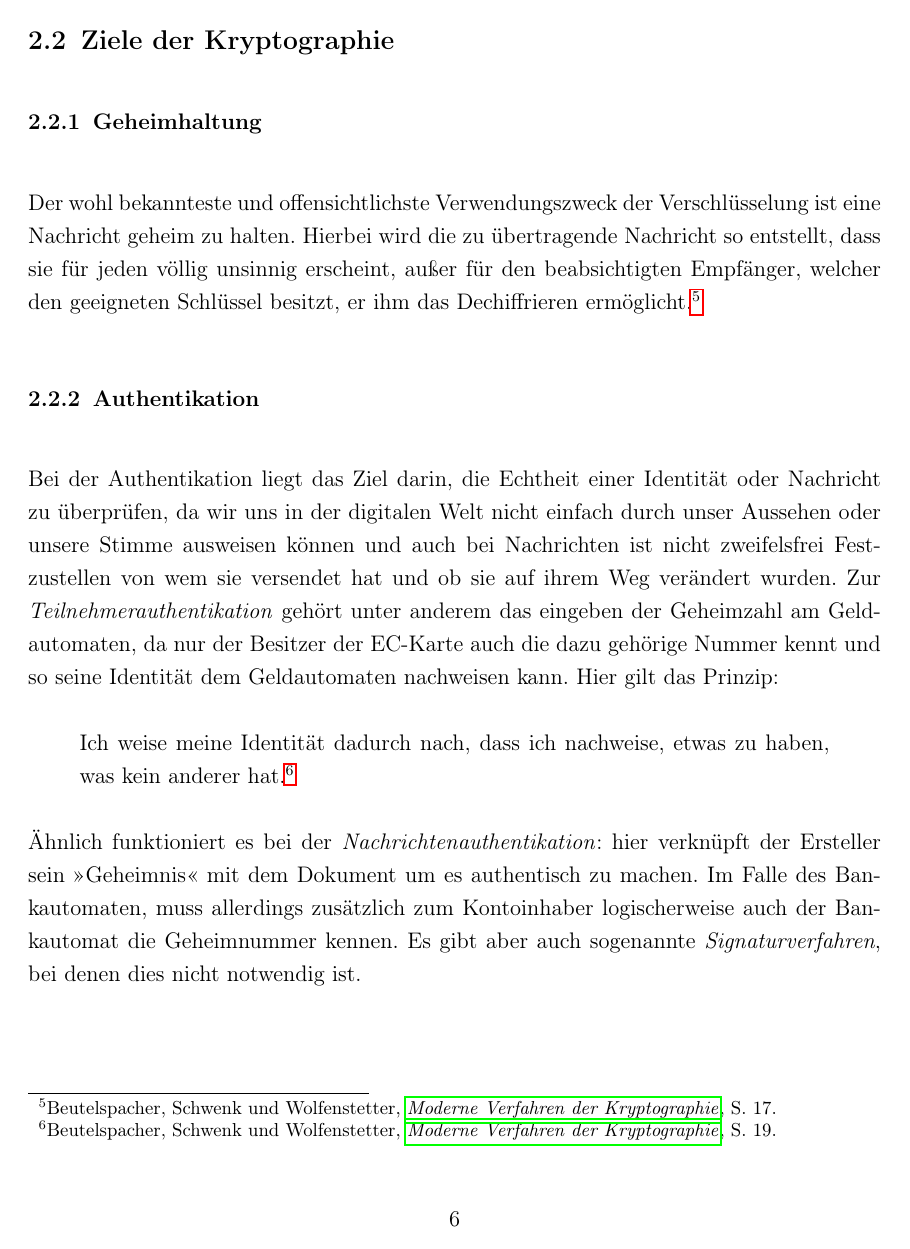
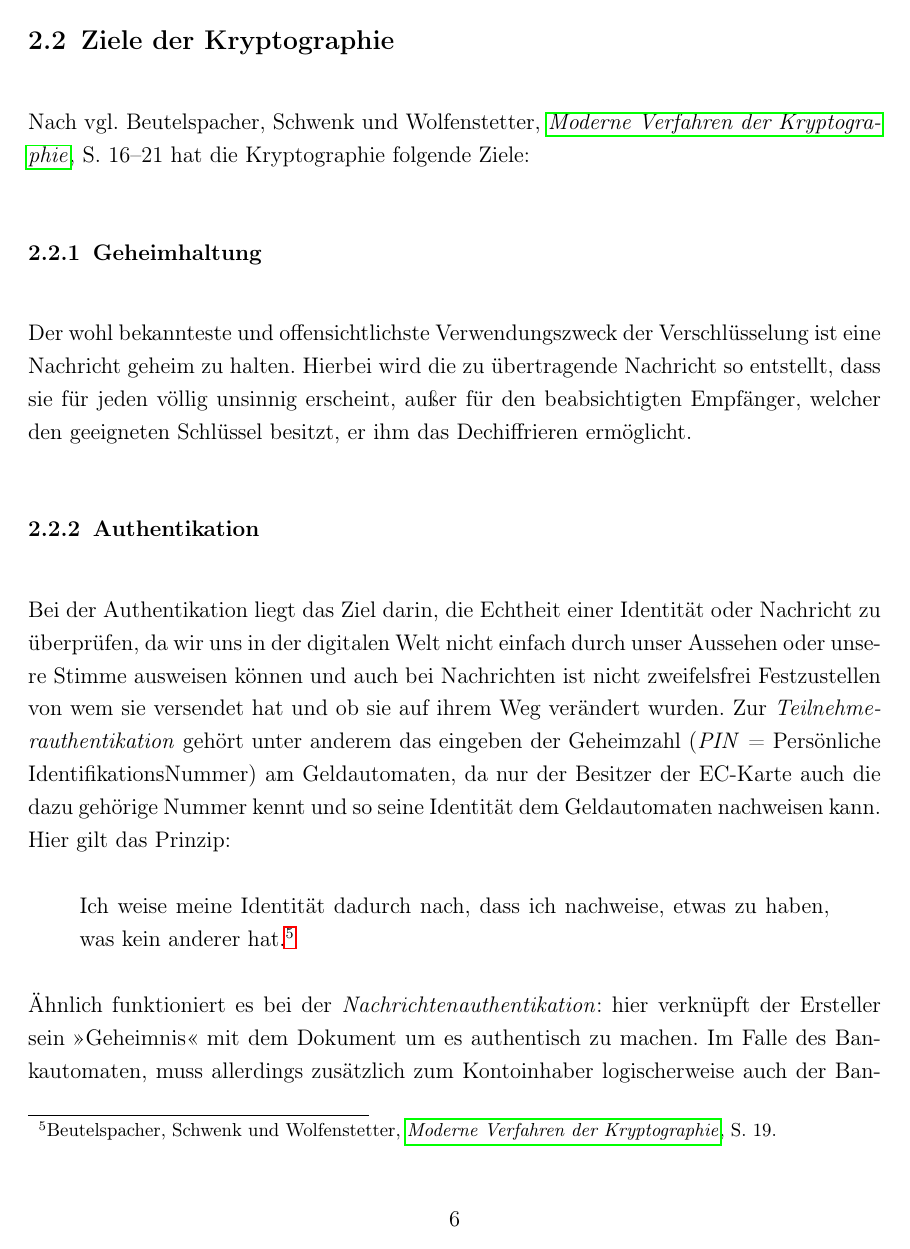
Before and after one commit to quirin053/Seminararbeit, a LaTeX document (Seminararbeit_RSA.tex): page 6 of 26. Compiled offline with pdfLaTeX.

Commit message:
add citations

```diff
--- a/Seminararbeit_RSA.tex
+++ b/Seminararbeit_RSA.tex
@@ -43,12 +43,11 @@
     \end{description}
 
     \subsection[Ziele]{Ziele der Kryptographie}
-    % TODO  Nach Moderne Verfahren der Kryptographie (natürlich mit citetitle o.ä)
-    % IDEA PIN-Persönliche Identifikationsnummer
+    Nach \cite[vgl.][16-21]{beutelspacher2015} hat die Kryptographie folgende Ziele:
     \subsubsection{Geheimhaltung}
-    Der wohl bekannteste und offensichtlichste Verwendungszweck der Verschlüsselung ist eine Nachricht geheim zu halten. Hierbei wird die zu übertragende Nachricht so entstellt, dass sie für jeden völlig unsinnig erscheint, außer für den beabsichtigten Empfänger, welcher den geeigneten Schlüssel besitzt, er ihm das Dechiffrieren ermöglicht.\footcite[17]{beutelspacher2015}
+    Der wohl bekannteste und offensichtlichste Verwendungszweck der Verschlüsselung ist eine Nachricht geheim zu halten. Hierbei wird die zu übertragende Nachricht so entstellt, dass sie für jeden völlig unsinnig erscheint, außer für den beabsichtigten Empfänger, welcher den geeigneten Schlüssel besitzt, er ihm das Dechiffrieren ermöglicht.
     \subsubsection{Authentikation}
-    Bei der Authentikation liegt das Ziel darin, die Echtheit einer Identität oder Nachricht zu überprüfen, da wir uns in der digitalen Welt nicht einfach durch unser Aussehen oder unsere Stimme ausweisen können und auch bei Nachrichten ist nicht zweifelsfrei Festzustellen von wem sie versendet hat und ob sie auf ihrem Weg verändert wurden. Zur \emph{Teilnehmerauthentikation} gehört unter anderem das eingeben der Geheimzahl am Geldautomaten, da nur der Besitzer der EC-Karte auch die dazu gehörige Nummer kennt und so seine Identität dem Geldautomaten nachweisen kann. Hier gilt das Prinzip:
+    Bei der Authentikation liegt das Ziel darin, die Echtheit einer Identität oder Nachricht zu überprüfen, da wir uns in der digitalen Welt nicht einfach durch unser Aussehen oder unsere Stimme ausweisen können und auch bei Nachrichten ist nicht zweifelsfrei Festzustellen von wem sie versendet hat und ob sie auf ihrem Weg verändert wurden. Zur \emph{Teilnehmerauthentikation} gehört unter anderem das eingeben der Geheimzahl (\emph{PIN} = Persönliche IdentifikationsNummer) am Geldautomaten, da nur der Besitzer der EC-Karte auch die dazu gehörige Nummer kennt und so seine Identität dem Geldautomaten nachweisen kann. Hier gilt das Prinzip:
     \begin{quote}
         Ich weise meine Identität dadurch nach, dass ich nachweise, etwas zu haben, was kein anderer hat.\footcite[19]{beutelspacher2015}
     \end{quote}
```
Also changed, not shown: Seminararbeit_RSA.pdf, Seminararbeit_RSA.tex (10 more changed lines).
